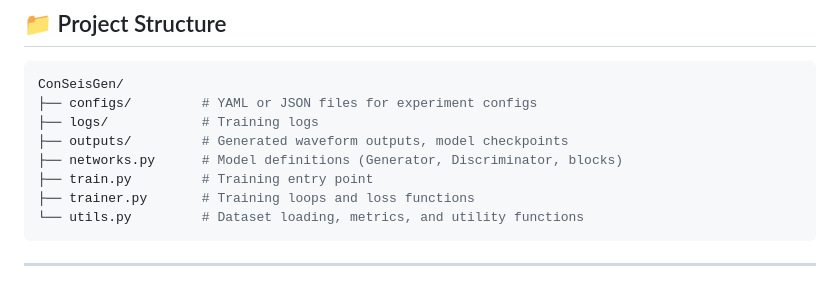
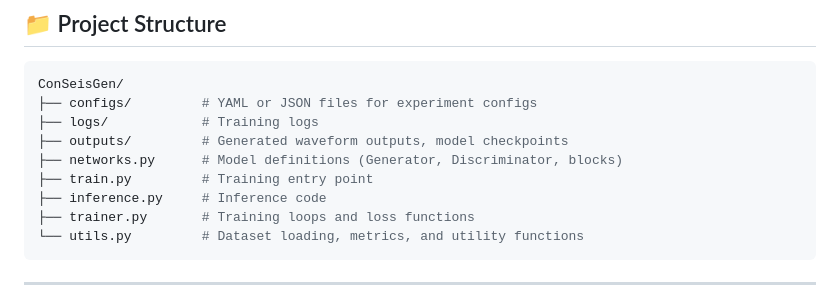
Before and after one commit to zenonLEE/conseisgen, a Markdown page: README.md, the part around the change. Drawn GitHub-style.

````diff
--- a/README.md
+++ b/README.md
@@ -32,6 +32,7 @@ ConSeisGen/
 ├── outputs/         # Generated waveform outputs, model checkpoints
 ├── networks.py      # Model definitions (Generator, Discriminator, blocks)
 ├── train.py         # Training entry point
+├── inference.py     # Inference code
 ├── trainer.py       # Training loops and loss functions
 └── utils.py         # Dataset loading, metrics, and utility functions
 ```
````
